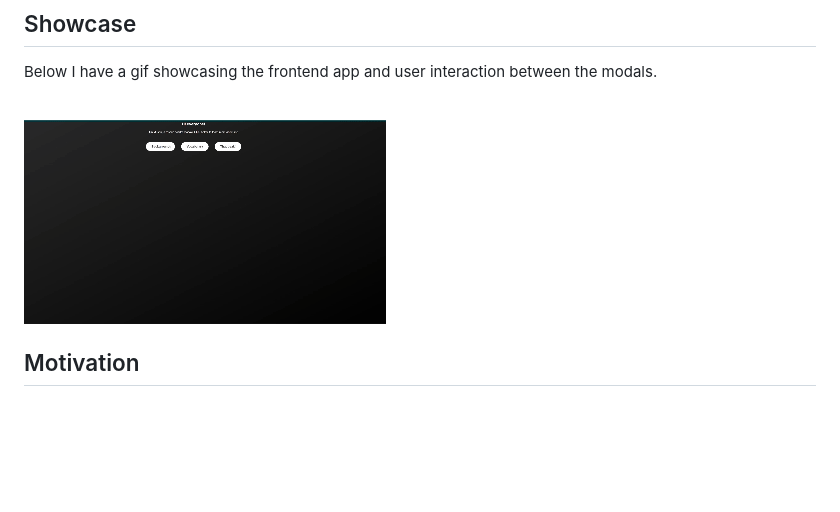
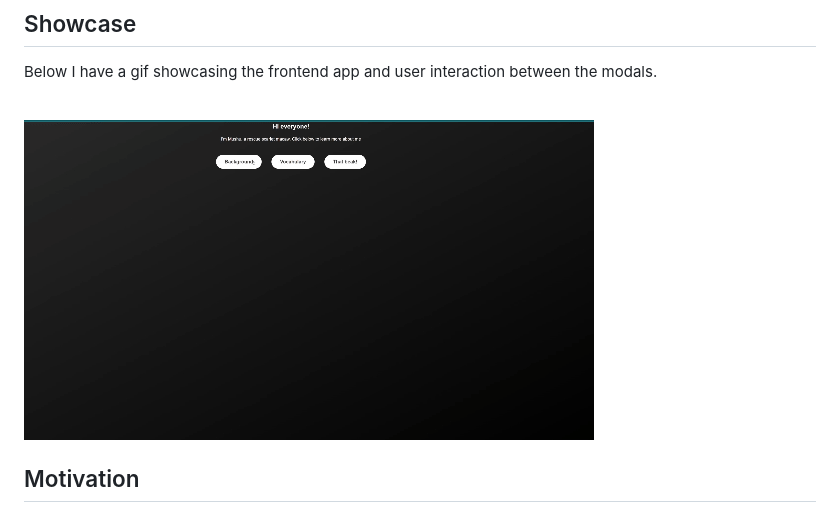
Before and after one commit to MelCode1013/mushu-modal, a Markdown page: README.md, the part around the change. Drawn GitHub-style; pictures changed too: img/Mushu-modal gif.gif (deleted), img/Mushu-modal-interaction.gif (added); blank space fills up the shorter version.

Commit message:
add new gif to readme

```diff
--- a/README.md
+++ b/README.md
@@ -14,7 +14,7 @@ This app featured my scarlet macaw Mushu and was built using JavaScript. Purpose
 ## Showcase
 Below I have a gif showcasing the frontend app and user interaction between the modals.<br /> <br />
 
-![](/img/Mushu-modal%20gif.gif)
+![](/img/Mushu-modal-interaction.gif)
 
 ## Motivation
 My motivation for building this is to showcase my parrot, first and foremost. But really, I wanted to show that I could build something with what I have learned using vanilla JavaScript, as simple as it may be. I am proud of this project because it is a mere stepping stone onto bigger things.
```
